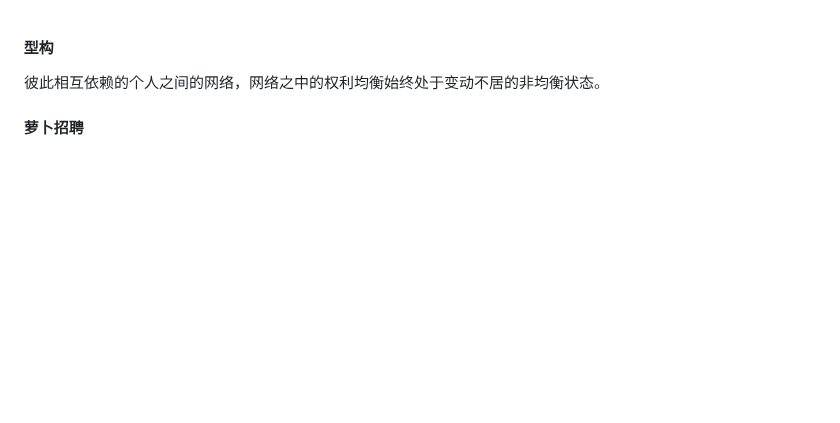
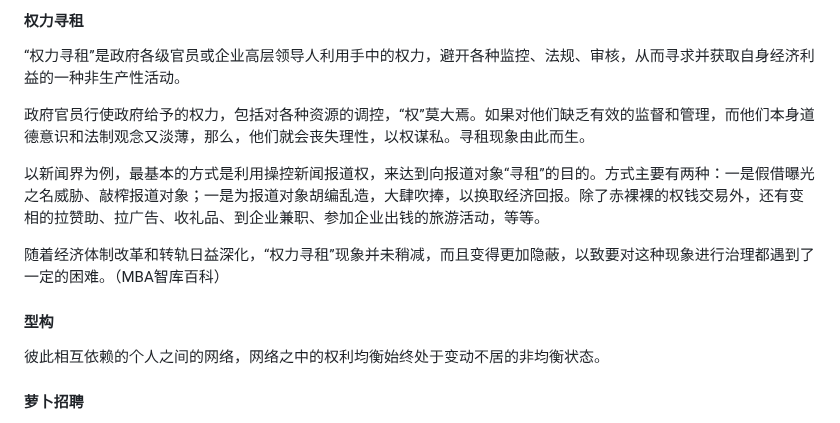
Before and after one commit to hoochanlon/tetyou, a Markdown page: 学到的新概念/readme.md, the part around the change. Rendered like a GitHub page; blank space fills up the shorter version.

```diff
--- a/学到的新概念/readme.md
+++ b/学到的新概念/readme.md
@@ -1,3 +1,13 @@
+#### 权力寻租
+
+“权力寻租”是政府各级官员或企业高层领导人利用手中的权力，避开各种监控、法规、审核，从而寻求并获取自身经济利益的一种非生产性活动。
+
+政府官员行使政府给予的权力，包括对各种资源的调控，“权”莫大焉。如果对他们缺乏有效的监督和管理，而他们本身道德意识和法制观念又淡薄，那么，他们就会丧失理性，以权谋私。寻租现象由此而生。
+
+以新闻界为例，最基本的方式是利用操控新闻报道权，来达到向报道对象“寻租”的目的。方式主要有两种：一是假借曝光之名威胁、敲榨报道对象；一是为报道对象胡编乱造，大肆吹捧，以换取经济回报。除了赤裸裸的权钱交易外，还有变相的拉赞助、拉广告、收礼品、到企业兼职、参加企业出钱的旅游活动，等等。
+
+随着经济体制改革和转轨日益深化，“权力寻租”现象并未稍减，而且变得更加隐蔽，以致要对这种现象进行治理都遇到了一定的困难。（MBA智库百科）
+
 
 #### 型构
 
```
